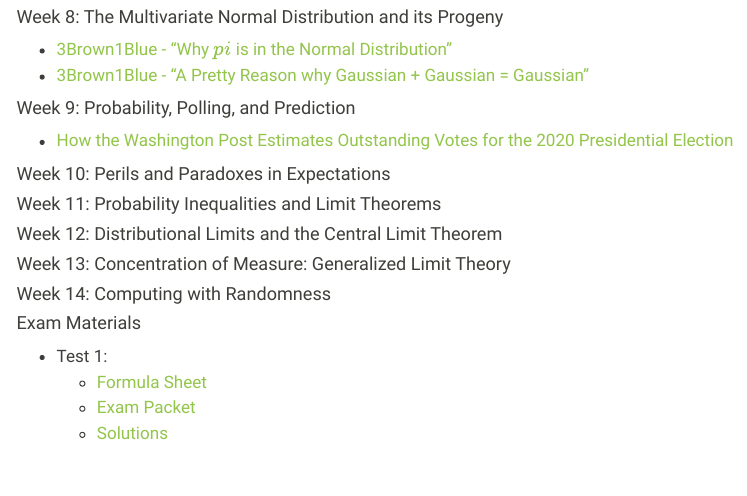
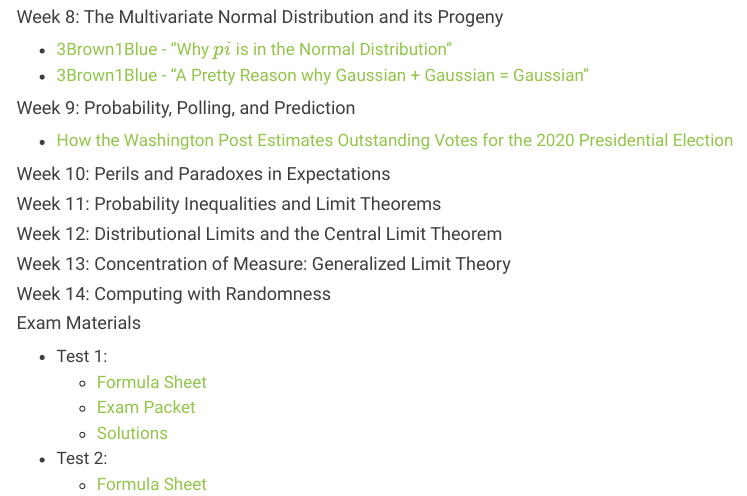
Before and after one commit to michaelweylandt/STA9715, a Quarto document (notes.qmd): the page in a window 1100 px wide, from 840 px down. Rendered offline with R 4.5, knitr and Pandoc in place of Quarto, with nearby package versions; menus at the side of the page are left out.

Commit message:
Add Test 2 formula sheet

```diff
--- a/notes.qmd
+++ b/notes.qmd
@@ -70,3 +70,6 @@ Supplemental course notes will be posted here.
   - [Formula Sheet](./notes/Test1/FormulaSheet.pdf)
   - [Exam Packet](./notes/Test1/ExamPacket.pdf)
   - [Solutions](./notes/Test1/solutions.html)
+
+- Test 2:
+  - [Formula Sheet](./notes/Test2/FormulaSheet.pdf)
```
Also changed, not shown: docs/search.json, notes/Test2/FormulaSheet.pdf (added), 2 other files.
